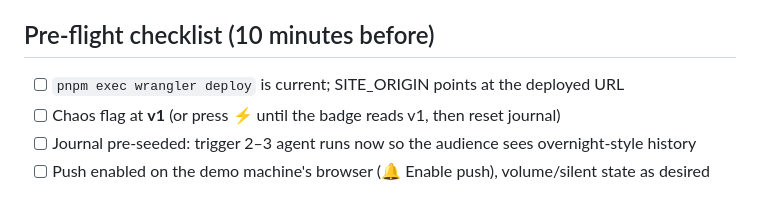
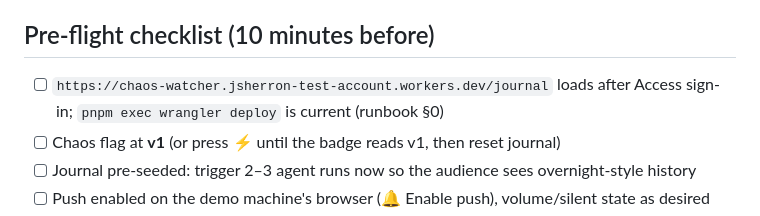
Before and after one commit to cheapredwine/chaos-watcher, a Markdown page: docs/demo-script.md, the part around the change. Rendered like a GitHub page.

```diff
--- a/docs/demo-script.md
+++ b/docs/demo-script.md
@@ -6,7 +6,7 @@ is CI-tested (`pnpm test`), but the live model and Web Push are not.
 
 ## Pre-flight checklist (10 minutes before)
 
-- [ ] `pnpm exec wrangler deploy` is current; SITE_ORIGIN points at the deployed URL
+- [ ] `https://chaos-watcher.jsherron-test-account.workers.dev/journal` loads after Access sign-in; `pnpm exec wrangler deploy` is current (runbook §0)
 - [ ] Chaos flag at **v1** (or press ⚡ until the badge reads v1, then reset journal)
 - [ ] Journal pre-seeded: trigger 2–3 agent runs now so the audience sees overnight-style history
 - [ ] Push enabled on the demo machine's browser (🔔 Enable push), volume/silent state as desired
```
Also changed, not shown: AGENTS.md (+8 -1 lines), docs/runbook.md (+23 -1 lines).
